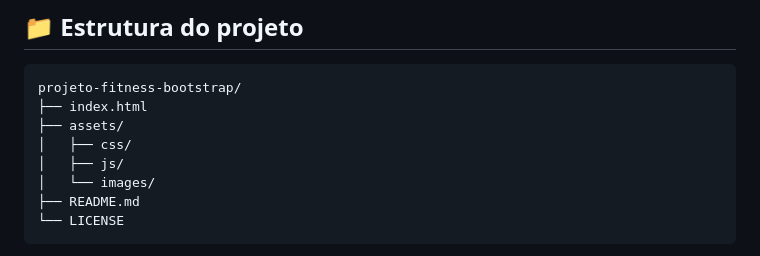
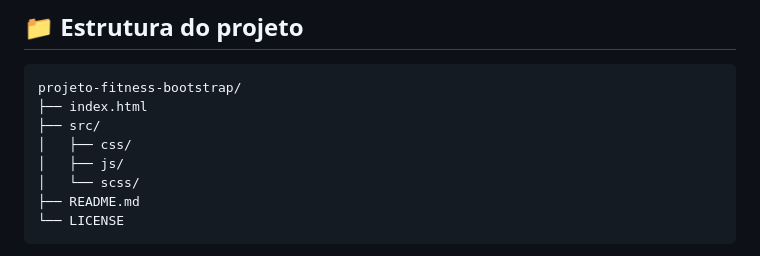
Before and after one commit to diegoorodrigues006/projeto-fitness-bootstrap, a Markdown page: README.md, the part around the change. Rendered like a GitHub page.

Commit message:
Update project structure in README

````diff
--- a/README.md
+++ b/README.md
@@ -51,10 +51,10 @@ Este projeto foi pensado para funcionar como um site institucional de uma academ
 ```text
 projeto-fitness-bootstrap/
 ├── index.html
-├── assets/
+├── src/
 │   ├── css/
 │   ├── js/
-│   └── images/
+│   └── scss/
 ├── README.md
 └── LICENSE
 ```
````
